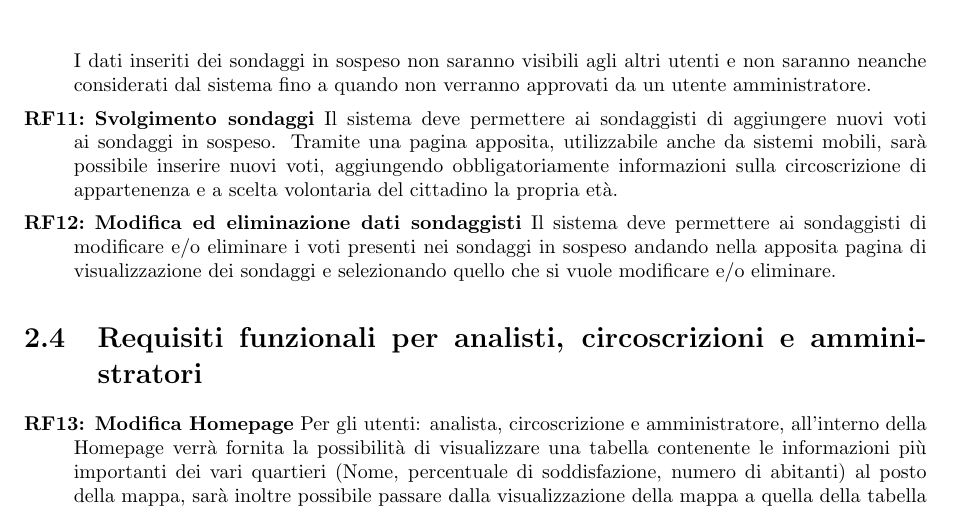
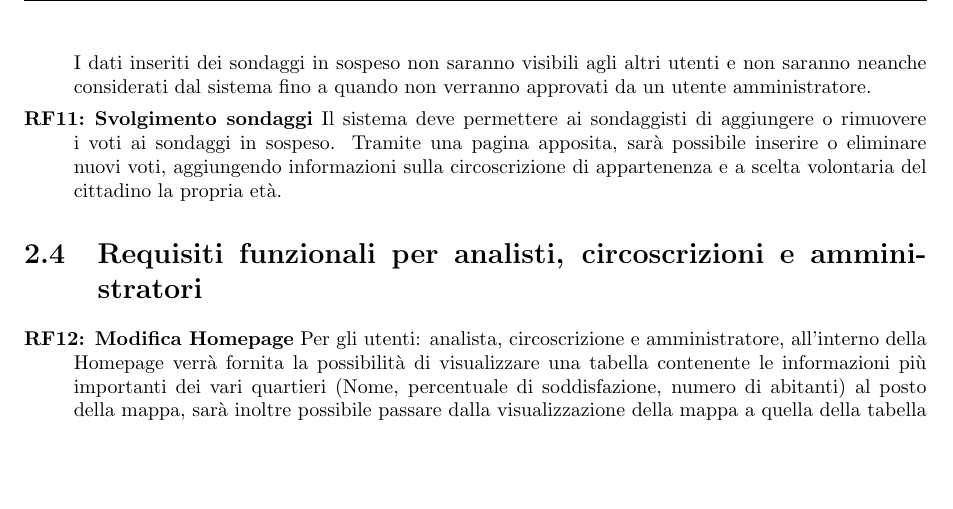
Before and after one commit to lucafano04/progettoIngenieriaSoftware, a LaTeX document (deliverable/D1/main.tex, which reads deliverable/D1/chapters/02-requisitiFunzionali.tex): part of page 6 of 13, cut so that both start at the same text, the shorter picture padded with empty space. Compiled offline with pdfLaTeX.

Commit message:
Fix RF11, Remove RF12

```diff
--- a/deliverable/D1/chapters/02-requisitiFunzionali.tex
+++ b/deliverable/D1/chapters/02-requisitiFunzionali.tex
@@ -17,8 +17,7 @@
             \rfItem \textbf{Visualizzazione dati sondaggisti} Il sistema deve permettere ai sondaggisti di visualizzare tramite una pagina dedicata l'interfaccia per gestire i sondaggi. In questa interfaccia deve essere presente una tabella contenente il riassunto dei dati relativi ai sondaggi inserite da loro stessi con relativo stato di approvazione e nel caso in cui non fossero ancora stati approvati saranno inoltre disponibili anche dei pulsanti per eliminare e/o modificare i dati inseriti.
             \rfItem \textbf{Accesso come sondaggista} Il sistema successivamente al processo di autenticazione reindirizzerà automaticamente i vari account sondaggisti alla corrispettiva pagina dedicata, così facendo verrà velocizzata e semplificata la procedura d'accesso limitando inoltre le funzionalità fornite ai sondaggisti.
             \rfItem \textbf{Creazione nuovi sondaggi} Il sistema deve permettera ai sondaggisti di creare nuovi sondaggi. Questo deve essere possibile in due maniere diverse: creando un nuovo sondaggio vuoto oppure caricando un file contenente i dati di un sondaggio in corso. Questi sondaggi "in sospeso" potranno essere cancellati oppure presentati agli amministratori per essere accettati nel sistema o rifiutati. I dati inseriti dei sondaggi in sospeso non saranno visibili agli altri utenti e non saranno neanche considerati dal sistema fino a quando non verranno approvati da un utente amministratore.
-            \rfItem \textbf{Svolgimento sondaggi} Il sistema deve permettere ai sondaggisti di aggiungere nuovi voti ai sondaggi in sospeso. Tramite una pagina apposita, utilizzabile anche da sistemi mobili, sarà possibile inserire nuovi voti, aggiungendo obbligatoriamente informazioni sulla circoscrizione di appartenenza e a scelta volontaria del cittadino la propria età.
-            \rfItem \textbf{Modifica ed eliminazione dati sondaggisti} Il sistema deve permettere ai sondaggisti di modificare e/o eliminare i voti presenti nei sondaggi in sospeso andando nella apposita pagina di visualizzazione dei sondaggi e selezionando quello che si vuole modificare e/o eliminare.
+            \rfItem \textbf{Svolgimento sondaggi} Il sistema deve permettere ai sondaggisti di aggiungere o rimuovere i voti ai sondaggi in sospeso. Tramite una pagina apposita, sarà possibile inserire o eliminare nuovi voti, aggiungendo informazioni sulla circoscrizione di appartenenza e a scelta volontaria del cittadino la propria età.
         \end{rfList}
     \section{Requisiti funzionali per analisti, circoscrizioni e amministratori}
         \begin{rfList}
```
